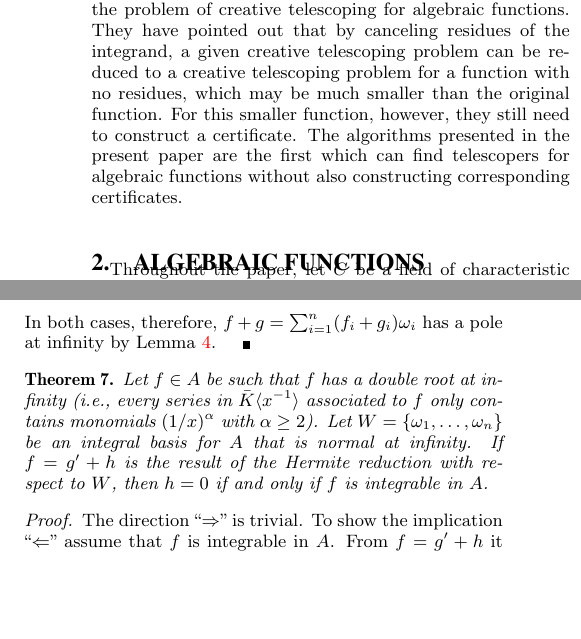
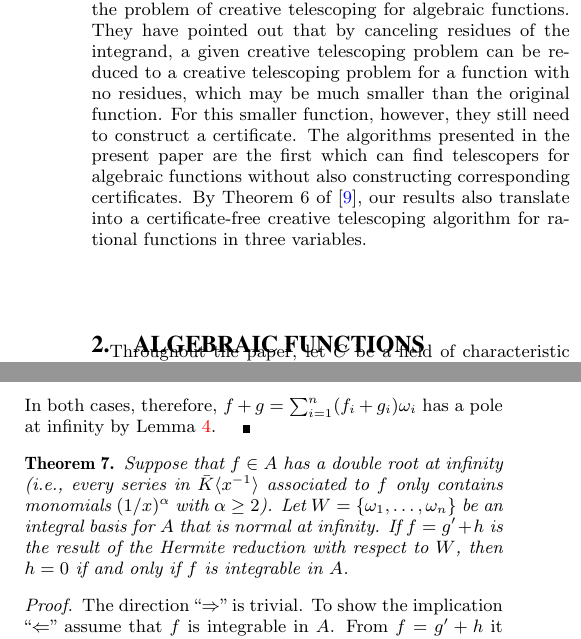
Before and after one commit to koutschan/hello-world, a LaTeX paper (HermiteCT-algebraic.tex): two parts of the columns of pages 2 and 4 of 8, joined at a grey line, cut so that both start at the same text, the shorter picture padded with empty space. Compiled offline with pdfLaTeX.

Commit message:
minor changes

```diff
--- a/HermiteCT-algebraic.tex
+++ b/HermiteCT-algebraic.tex
@@ -196,6 +196,8 @@ telescoping problem for a function with no residues, which may be much smaller t
 original function. For this smaller function, however, they still need to construct a
 certificate. The algorithms presented in the present paper are the first which can find
 telescopers for algebraic functions without also constructing corresponding certificates.
+By Theorem~6 of~\cite{chen12d}, our results also translate into a certificate-free
+creative telescoping algorithm for rational functions in three variables.
 
 \section{Algebraic Functions}
 
@@ -515,9 +517,10 @@ infinity by Lemma~\ref{lemma:3}.
 \end{proof}
 
 \begin{theorem}\label{thm:intiff0}
-  Let $f\in A$ be such that
-  $f$ has a double root at infinity (i.e., every series in $\bar K\<x^{-1}>$
-  associated to $f$ only contains monomials $(1/x)^\alpha$ with $\alpha\geq2$). Let $W=\{\omega_1,\dots,\omega_n\}$
+  Suppose that $f\in A$
+  has a double root at infinity (i.e., every series in $\bar K\<x^{-1}>$
+  associated to $f$ only contains monomials $(1/x)^\alpha$ with $\alpha\geq2$).
+  Let $W=\{\omega_1,\dots,\omega_n\}$
   be an integral basis for $A$ that is normal at infinity.
   If $f=g'+h$ is the result of the Hermite reduction with respect to~$W$,
   then $h=0$ if and only if $f$ is integrable in~$A$.
```
Also changed, not shown: HermiteCT-algebraic.tex (10 more changed lines).
